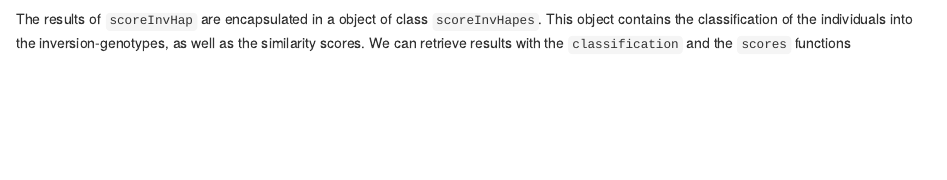
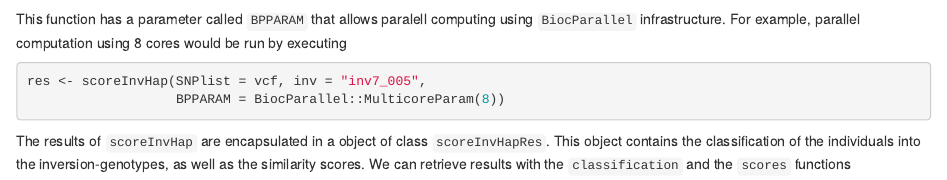
Before and after one commit to isglobal-brge/scoreInvHap, an R Markdown document (vignettes/scoreInvHap.Rmd): the page in a window 1100 px wide, from 2160 px down. Rendered offline with R 4.5, knitr and Pandoc, with nearby package versions; drawn as R Markdown's standard HTML page in place of the format the file asks for; some code elsewhere in the file could not run offline.

Commit message:
updated vignette with BPPARAM

````diff
--- a/vignettes/scoreInvHap.Rmd
+++ b/vignettes/scoreInvHap.Rmd
@@ -109,7 +109,15 @@ res <- scoreInvHap(SNPlist = vcf, inv = "inv7_005")
 res
 ```
 
-The results of `scoreInvHap` are encapsulated in a object of class `scoreInvHapes`. This object contains the classification of the individuals into the inversion-genotypes, as well as the similarity scores. We can retrieve results with the `classification` and the  `scores`  functions
+This function has a parameter called `BPPARAM` that allows paralell computing using `BiocParallel` infrastructure. For example, parallel computation using 8 cores would be run by executing
+
+```{r, classify_par, eval=FALSE}
+res <- scoreInvHap(SNPlist = vcf, inv = "inv7_005",
+                   BPPARAM = BiocParallel::MulticoreParam(8))
+```
+
+
+The results of `scoreInvHap` are encapsulated in a object of class `scoreInvHapRes`. This object contains the classification of the individuals into the inversion-genotypes, as well as the similarity scores. We can retrieve results with the `classification` and the  `scores`  functions
 
 ```{r, scoreInvHap results}
 # Get classification
````
